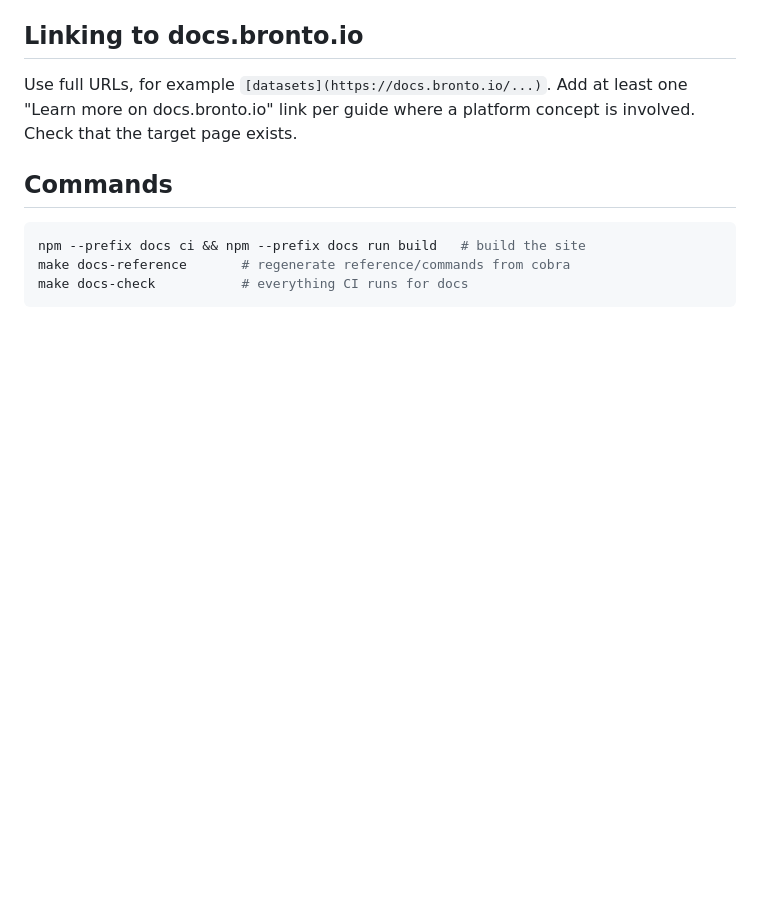
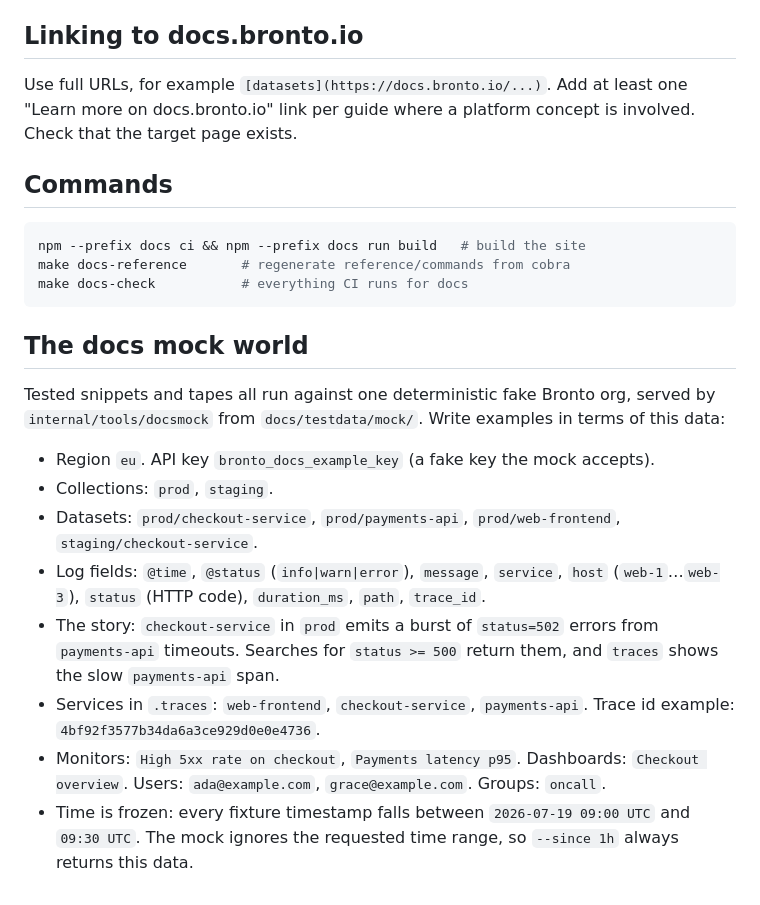
Before and after one commit to bronto-community/bronto-cli, a Markdown page: docs/AGENTS.md, the part around the change. Rendered like a GitHub page; blank space fills up the shorter version.

Commit message:
docs: define the docs mock world
Assisted-By: Claude Opus 5.5 (1M context) <noreply@anthropic.com>

````diff
--- a/docs/AGENTS.md
+++ b/docs/AGENTS.md
@@ -90,3 +90,28 @@ npm --prefix docs ci && npm --prefix docs run build   # build the site
 make docs-reference       # regenerate reference/commands from cobra
 make docs-check           # everything CI runs for docs
 ```
+
+## The docs mock world
+
+Tested snippets and tapes all run against one deterministic fake Bronto org,
+served by `internal/tools/docsmock` from `docs/testdata/mock/`. Write examples
+in terms of this data:
+
+- Region `eu`. API key `bronto_docs_example_key` (a fake key the mock accepts).
+- Collections: `prod`, `staging`.
+- Datasets: `prod/checkout-service`, `prod/payments-api`, `prod/web-frontend`,
+  `staging/checkout-service`.
+- Log fields: `@time`, `@status` (`info|warn|error`), `message`, `service`,
+  `host` (`web-1`…`web-3`), `status` (HTTP code), `duration_ms`, `path`,
+  `trace_id`.
+- The story: `checkout-service` in `prod` emits a burst of `status=502`
+  errors from `payments-api` timeouts. Searches for `status >= 500` return
+  them, and `traces` shows the slow `payments-api` span.
+- Services in `.traces`: `web-frontend`, `checkout-service`, `payments-api`.
+  Trace id example: `4bf92f3577b34da6a3ce929d0e0e4736`.
+- Monitors: `High 5xx rate on checkout`, `Payments latency p95`. Dashboards:
+  `Checkout overview`. Users: `ada@example.com`, `grace@example.com`. Groups:
+  `oncall`.
+- Time is frozen: every fixture timestamp falls between
+  `2026-07-19 09:00 UTC` and `09:30 UTC`. The mock ignores the requested time
+  range, so `--since 1h` always returns this data.
````
